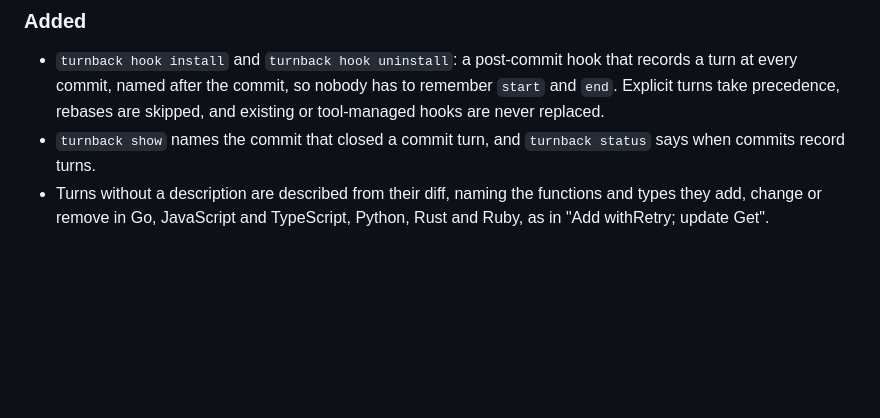
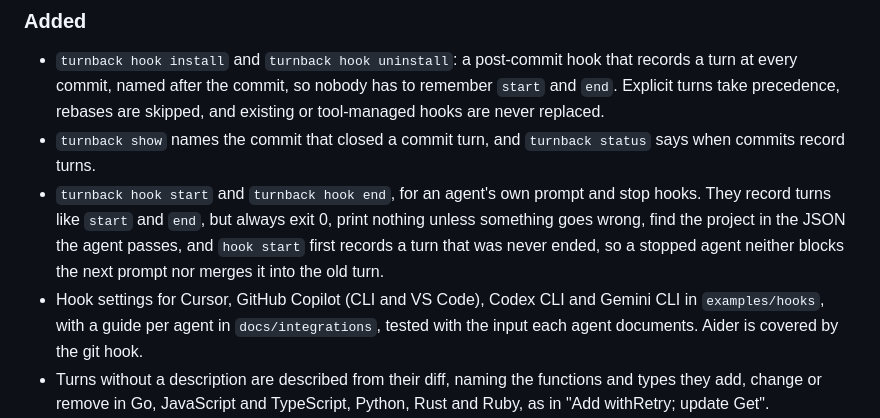
Before and after one commit to Waiivyy/turnback, a Markdown page: CHANGELOG.md, the part around the change. GitHub-like rendering; blank space fills up the shorter version.

Commit message:
Note agent hooks and their settings in the changelog

```diff
--- a/CHANGELOG.md
+++ b/CHANGELOG.md
@@ -15,6 +15,16 @@ and the project uses [Semantic Versioning](https://semver.org/).
   skipped, and existing or tool-managed hooks are never replaced.
 - `turnback show` names the commit that closed a commit turn, and
   `turnback status` says when commits record turns.
+- `turnback hook start` and `turnback hook end`, for an agent's own prompt
+  and stop hooks. They record turns like `start` and `end`, but always exit
+  0, print nothing unless something goes wrong, find the project in the JSON
+  the agent passes, and `hook start` first records a turn that was never
+  ended, so a stopped agent neither blocks the next prompt nor merges it into
+  the old turn.
+- Hook settings for Cursor, GitHub Copilot (CLI and VS Code), Codex CLI and
+  Gemini CLI in `examples/hooks`, with a guide per agent in
+  `docs/integrations`, tested with the input each agent documents. Aider is
+  covered by the git hook.
 - Turns without a description are described from their diff, naming the
   functions and types they add, change or remove in Go, JavaScript and
   TypeScript, Python, Rust and Ruby, as in "Add withRetry; update Get".
```
